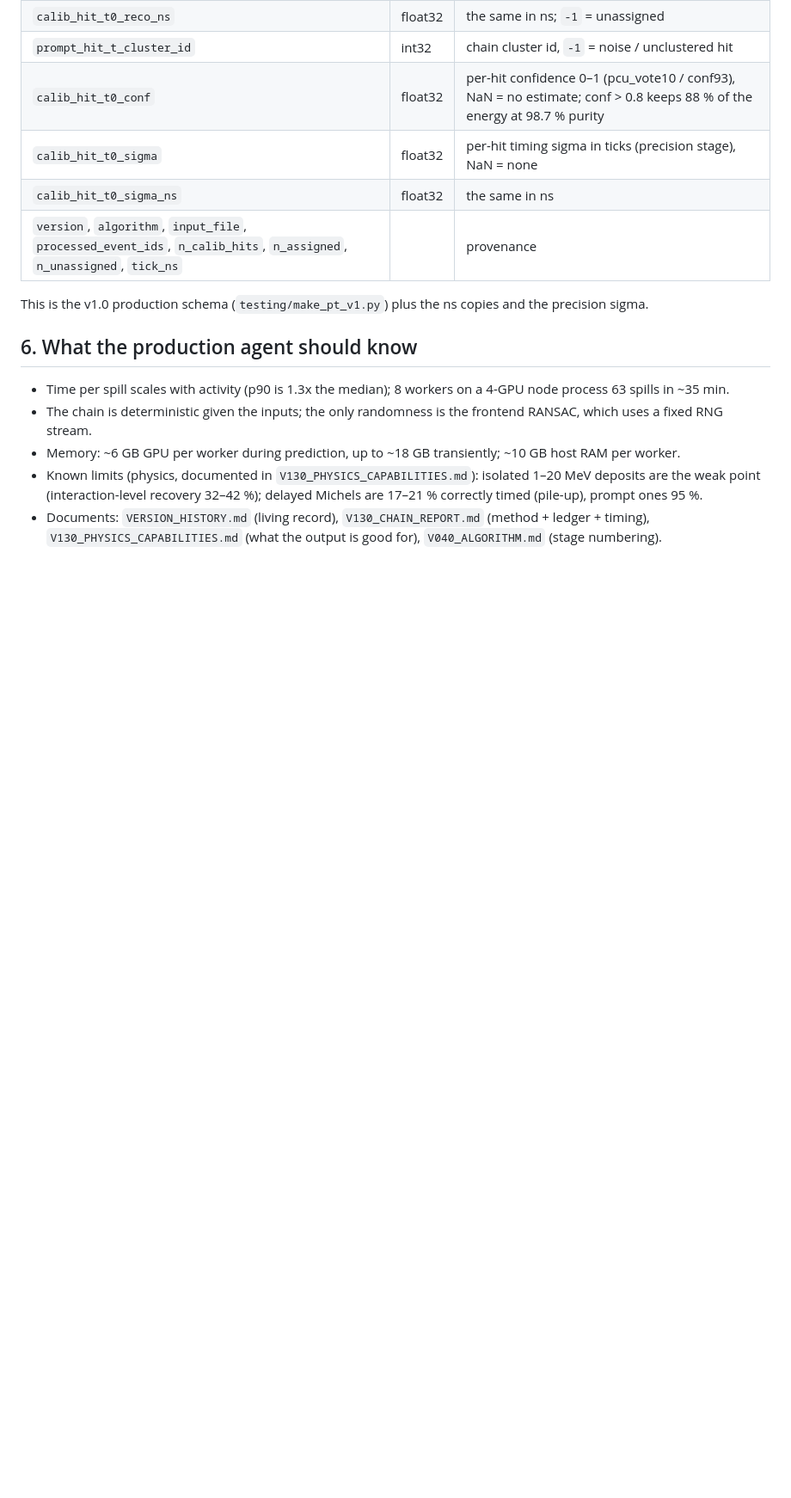
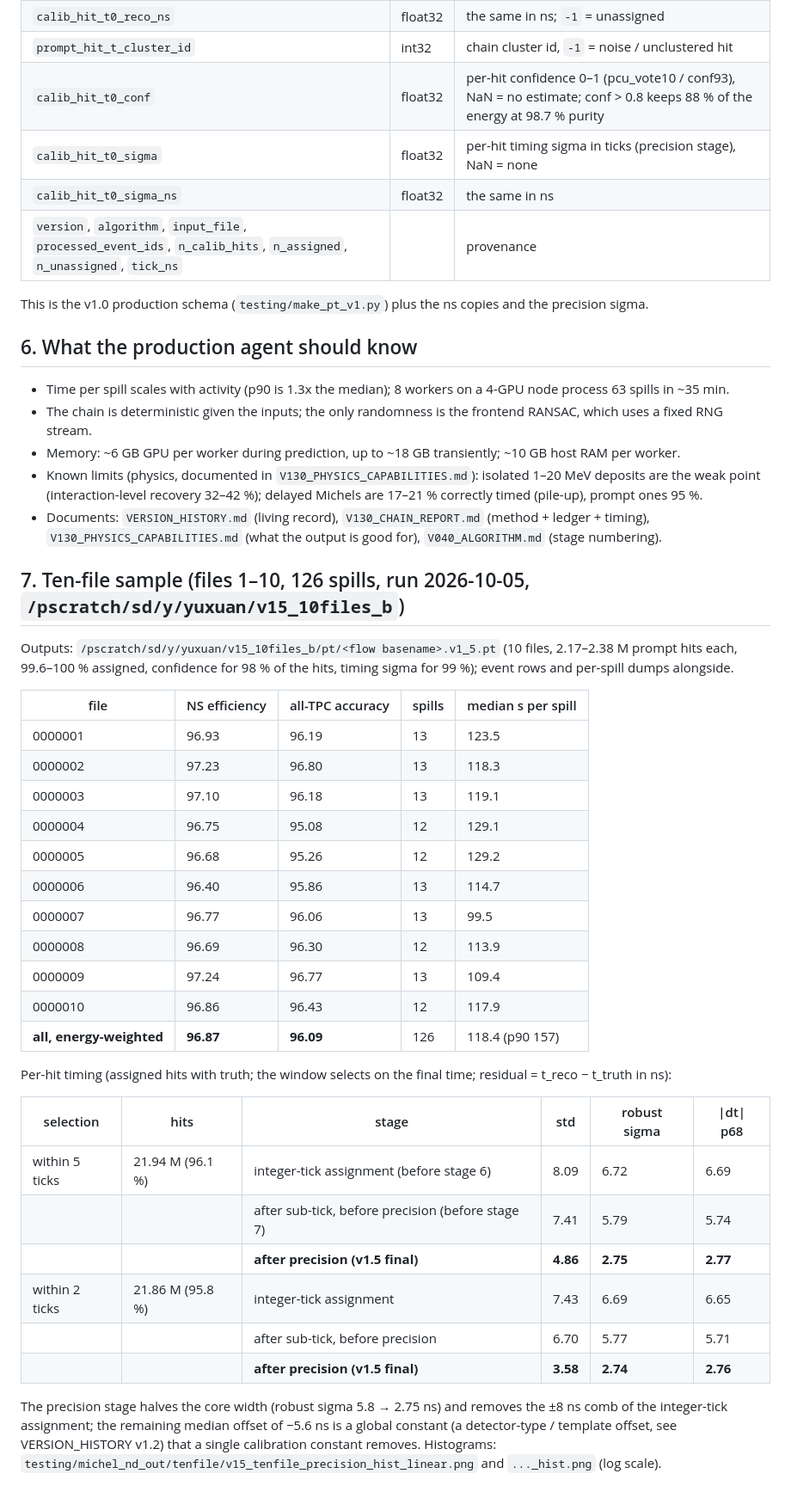
Before and after one commit to MadivB/clmatching-chain, a Markdown page: HANDOFF_ND_PRODUCTION_v1.5.md, the part around the change. Shown at 86% size. Drawn GitHub-style; blank space fills up the shorter version.

Commit message:
v1.5 ten-file sample: 10 .pt files, per-file accuracy, per-hit timing sigma within 5/2 ticks before/after precision, histograms; handoff section 7
Co-Authored-By: Claude Fable 5.1 <noreply@anthropic.com>

```diff
--- a/HANDOFF_ND_PRODUCTION_v1.5.md
+++ b/HANDOFF_ND_PRODUCTION_v1.5.md
@@ -99,3 +99,38 @@ This is the v1.0 production schema (`testing/make_pt_v1.py`) plus the ns copies
   (interaction-level recovery 32–42 %); delayed Michels are 17–21 % correctly timed (pile-up), prompt ones 95 %.
 - Documents: `VERSION_HISTORY.md` (living record), `V130_CHAIN_REPORT.md` (method + ledger + timing),
   `V130_PHYSICS_CAPABILITIES.md` (what the output is good for), `V040_ALGORITHM.md` (stage numbering).
+
+## 7. Ten-file sample (files 1–10, 126 spills, run 2026-10-05, `/pscratch/sd/y/yuxuan/v15_10files_b`)
+
+Outputs: `/pscratch/sd/y/yuxuan/v15_10files_b/pt/<flow basename>.v1_5.pt` (10 files, 2.17–2.38 M prompt hits each,
+99.6–100 % assigned, confidence for 98 % of the hits, timing sigma for 99 %); event rows and per-spill dumps alongside.
+
+| file | NS efficiency | all-TPC accuracy | spills | median s per spill |
+|---|---|---|---|---|
+| 0000001 | 96.93 | 96.19 | 13 | 123.5 |
+| 0000002 | 97.23 | 96.80 | 13 | 118.3 |
+| 0000003 | 97.10 | 96.18 | 13 | 119.1 |
+| 0000004 | 96.75 | 95.08 | 12 | 129.1 |
+| 0000005 | 96.68 | 95.26 | 12 | 129.2 |
+| 0000006 | 96.40 | 95.86 | 13 | 114.7 |
+| 0000007 | 96.77 | 96.06 | 13 | 99.5 |
+| 0000008 | 96.69 | 96.30 | 12 | 113.9 |
+| 0000009 | 97.24 | 96.77 | 13 | 109.4 |
+| 0000010 | 96.86 | 96.43 | 12 | 117.9 |
+| **all, energy-weighted** | **96.87** | **96.09** | 126 | 118.4 (p90 157) |
+
+Per-hit timing (assigned hits with truth; the window selects on the final time; residual = t_reco − t_truth in ns):
+
+| selection | hits | stage | std | robust sigma | \|dt\| p68 |
+|---|---|---|---|---|---|
+| within 5 ticks | 21.94 M (96.1 %) | integer-tick assignment (before stage 6) | 8.09 | 6.72 | 6.69 |
+| | | after sub-tick, before precision (before stage 7) | 7.41 | 5.79 | 5.74 |
+| | | **after precision (v1.5 final)** | **4.86** | **2.75** | **2.77** |
+| within 2 ticks | 21.86 M (95.8 %) | integer-tick assignment | 7.43 | 6.69 | 6.65 |
+| | | after sub-tick, before precision | 6.70 | 5.77 | 5.71 |
+| | | **after precision (v1.5 final)** | **3.58** | **2.74** | **2.76** |
+
+The precision stage halves the core width (robust sigma 5.8 → 2.75 ns) and removes the ±8 ns comb of the
+integer-tick assignment; the remaining median offset of −5.6 ns is a global constant (a detector-type / template
+offset, see VERSION_HISTORY v1.2) that a single calibration constant removes.  Histograms:
+`testing/michel_nd_out/tenfile/v15_tenfile_precision_hist_linear.png` and `..._hist.png` (log scale).
```
Also changed, not shown: VERSION_HISTORY.md (+7 -0 lines).
